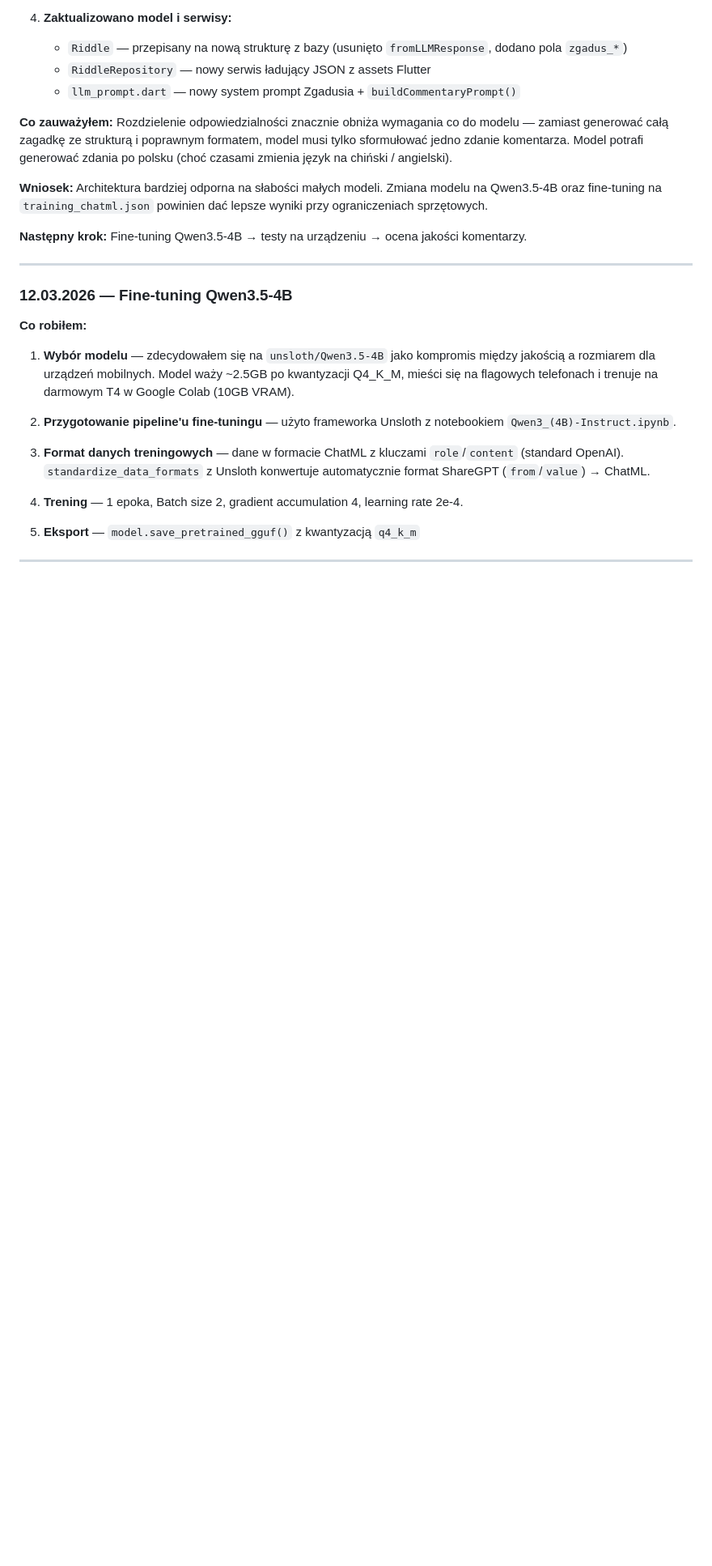
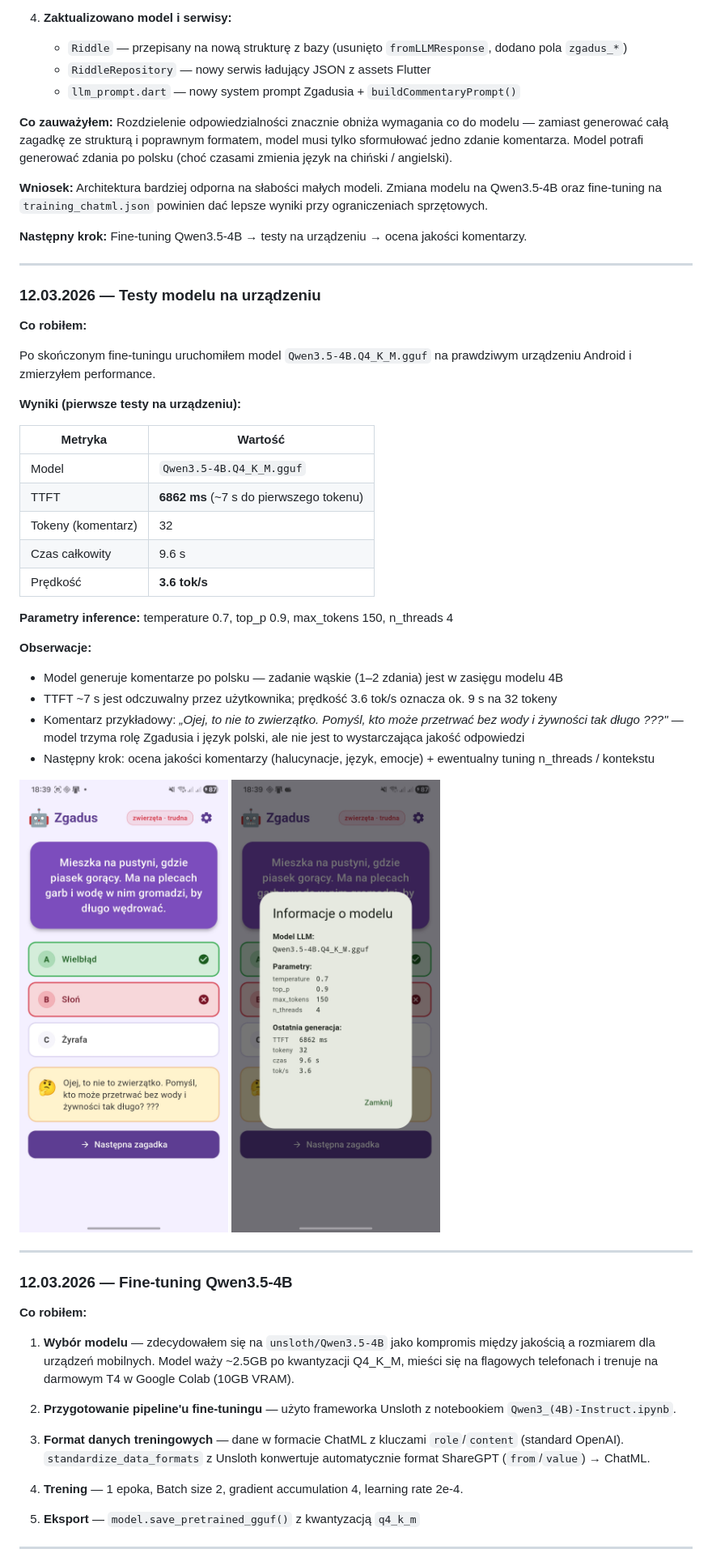
Before and after one commit to lszczuro/zagadkobot, a Markdown page: docs/2026-03-12-riddle-db-and-llm-commentary.md, the part around one of its changes. Shown at 81% size. GitHub-like rendering; pictures changed too: docs/2026-03-12-example-riddle-screenshot.png (added), docs/2026-03-12-parameters.jpg (added); blank space fills up the shorter version.

```diff
--- a/docs/2026-03-12-riddle-db-and-llm-commentary.md
+++ b/docs/2026-03-12-riddle-db-and-llm-commentary.md
@@ -59,6 +59,35 @@ Baza zagadek (JSON) → losowanie → wyświetlenie pytania + 3 opcje → odpowi
 
 ---
 
+### 12.03.2026 — Testy modelu na urządzeniu
+
+**Co robiłem:**
+
+Po skończonym fine-tuningu uruchomiłem model `Qwen3.5-4B.Q4_K_M.gguf` na prawdziwym urządzeniu Android i zmierzyłem performance.
+
+**Wyniki (pierwsze testy na urządzeniu):**
+
+| Metryka | Wartość |
+|---------|---------|
+| Model | `Qwen3.5-4B.Q4_K_M.gguf` |
+| TTFT | **6862 ms** (~7 s do pierwszego tokenu) |
+| Tokeny (komentarz) | 32 |
+| Czas całkowity | 9.6 s |
+| Prędkość | **3.6 tok/s** |
+
+**Parametry inference:** temperature 0.7, top_p 0.9, max_tokens 150, n_threads 4
+
+**Obserwacje:**
+- Model generuje komentarze po polsku — zadanie wąskie (1–2 zdania) jest w zasięgu modelu 4B
+- TTFT ~7 s jest odczuwalny przez użytkownika; prędkość 3.6 tok/s oznacza ok. 9 s na 32 tokeny
+- Komentarz przykładowy: *„Ojej, to nie to zwierzątko. Pomyśl, kto może przetrwać bez wody i żywności tak długo ???"* — model trzyma rolę Zgadusia i język polski, ale nie jest to wystarczająca jakość odpowiedzi
+- Następny krok: ocena jakości komentarzy (halucynacje, język, emocje) + ewentualny tuning n_threads / kontekstu
+
+![Ekran zagadki](2026-03-12-example-riddle-screenshot.png)
+![Dialog z parametrami modelu](2026-03-12-parameters.jpg)
+
+---
+
 ### 12.03.2026 — Fine-tuning Qwen3.5-4B
 
 **Co robiłem:**
```
Also changed, not shown: other parts of docs/2026-03-12-riddle-db-and-llm-commentary.md (+3 -2 lines), README.md (+3 -2 lines), 1 other file.
